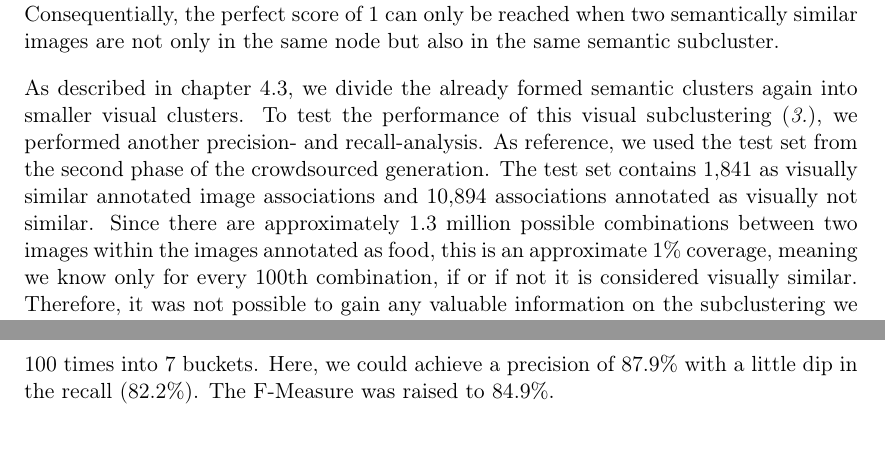
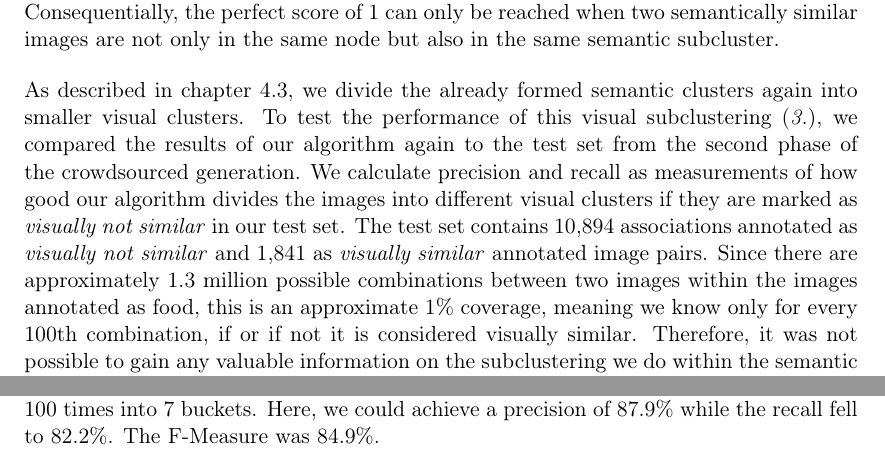
Before and after one commit to nicolas-fricke/semmul2013-group1, a LaTeX document (paper/semmul_group1.tex, which reads paper/chapters/chapter_5.tex): two parts of pages 19 and 21 of 30, joined at a grey line, cut so that both start at the same text. Compiled offline with pdfLaTeX.

Commit message:
Explain visual precision/recall calculation

```diff
--- a/paper/chapters/chapter_5.tex
+++ b/paper/chapters/chapter_5.tex
@@ -31,9 +31,9 @@ We include the keyword clustering in this evaluation by handling the clusters in
 
 \bigskip
 As described in chapter \ref{sec_visualclustering}, we divide the already formed semantic clusters again into smaller visual clusters.
-To test the performance of this visual subclustering (\emph{3.}), we performed another precision- and recall-analysis.
-As reference, we used the test set from the second phase of the crowdsourced generation.
-The test set contains 1,841 as visually similar annotated image associations and 10,894 associations annotated as visually not similar.
+To test the performance of this visual subclustering (\emph{3.}), we compared the results of our algorithm again to the test set from the second phase of the crowdsourced generation.
+We calculate precision and recall as measurements of how good our algorithm divides the images into different visual clusters if they are marked as \emph{visually not similar} in our test set.
+The test set contains 10,894 associations annotated as \emph{visually not similar} and 1,841 as \emph{visually similar} annotated image pairs.
 Since there are approximately 1.3 million possible combinations between two images within the images annotated as food, this is an approximate 1\% coverage, meaning we know only for every 100th combination, if or if not it is considered visually similar.
 Therefore, it was not possible to gain any valuable information on the subclustering we do within the semantic clusters.
 
@@ -97,5 +97,5 @@ The 883 images, which our algorithm retrieves for the search term ``food'', and
 
-Since, our visual clustering algorithm is supposed to be performed after the semantic clusters have already been formed, it is intended to be used on smaller sets of images. We did a second measurement with 100 randomly picked images which were then clustered 100 times into 7 buckets. Here, we could achieve a precision of 87.9\% with a little dip in the recall (82.2\%). The F-Measure was raised to 84.9\%.
+Since, our visual clustering algorithm is supposed to be performed after the semantic clusters have already been formed, it is intended to be used on smaller sets of images. We did a second measurement with 100 randomly picked images which were then clustered 100 times into 7 buckets. Here, we could achieve a precision of 87.9\% while the recall fell to 82.2\%. The F-Measure was 84.9\%.
 
 
 \iffalse{begin comment}
```
Also changed, not shown: paper/chapters/chapter_5.tex (2 more changed lines).
